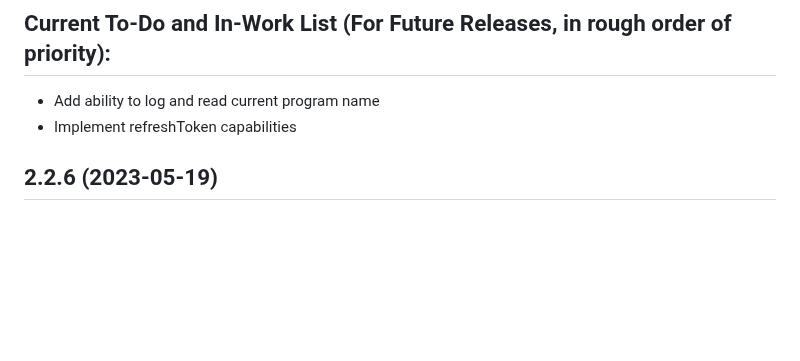
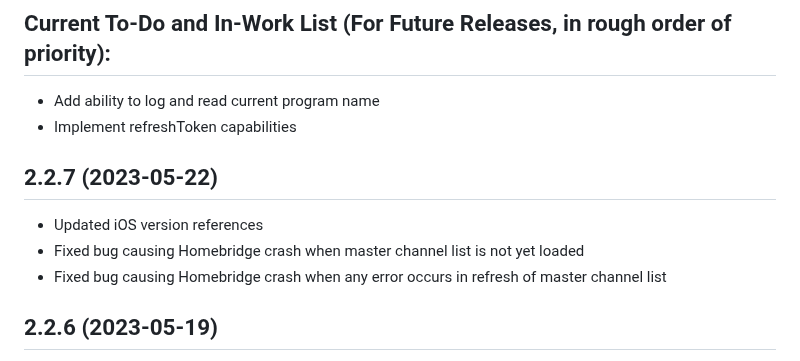
Before and after one commit to jsiegenthaler/homebridge-eosstb, a Markdown page: CHANGELOG.md, the part around the change. Rendered like a GitHub page; blank space fills up the shorter version.

```diff
--- a/CHANGELOG.md
+++ b/CHANGELOG.md
@@ -8,6 +8,12 @@ Please restart Homebridge after every plugin update.
 ## Current To-Do and In-Work List (For Future Releases, in rough order of priority):
 * Add ability to log and read current program name
 * Implement refreshToken capabilities
+
+
+## 2.2.7 (2023-05-22)
+* Updated iOS version references
+* Fixed bug causing Homebridge crash when master channel list is not yet loaded
+* Fixed bug causing Homebridge crash when any error occurs in refresh of master channel list
 
 
 ## 2.2.6 (2023-05-19)
```
